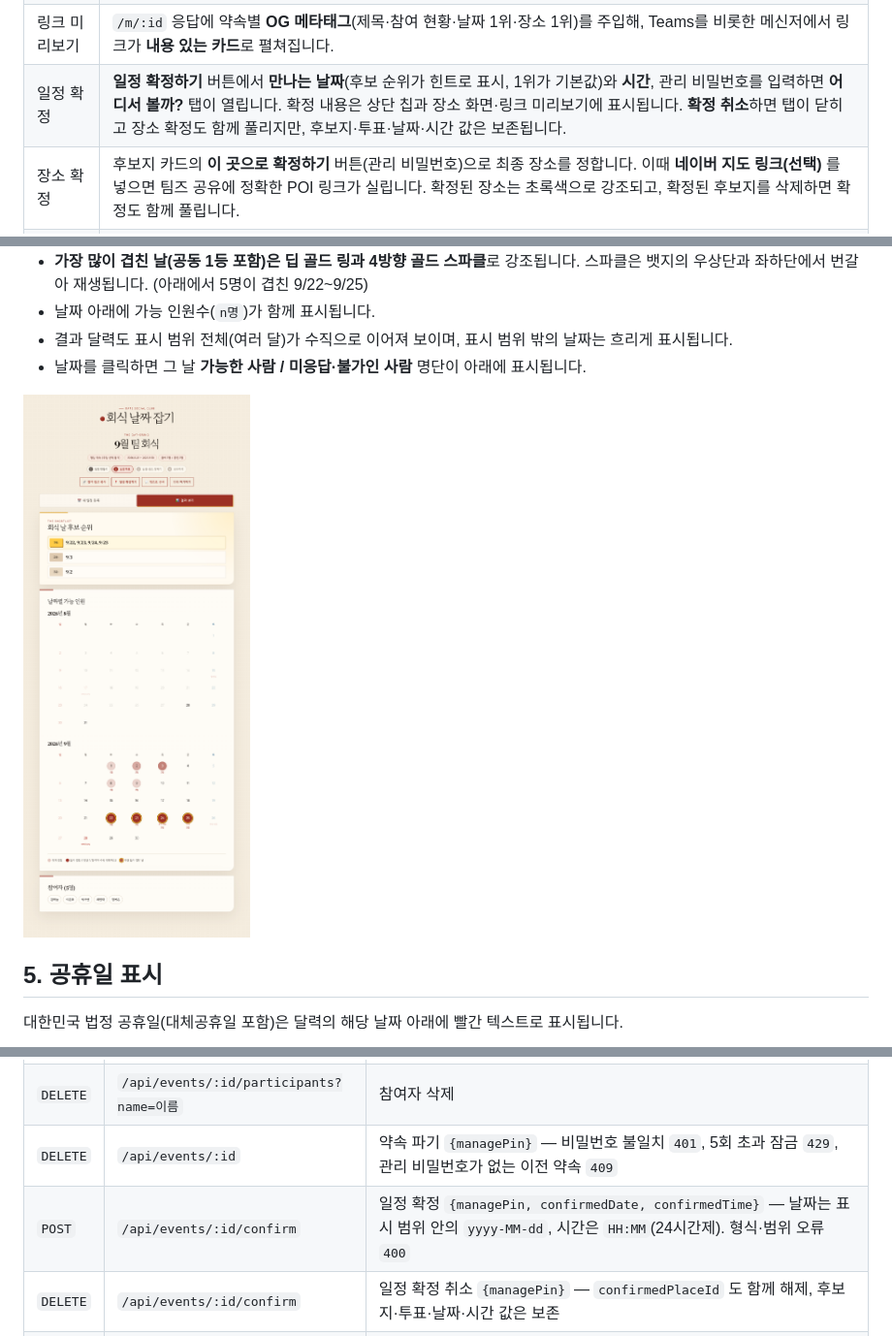
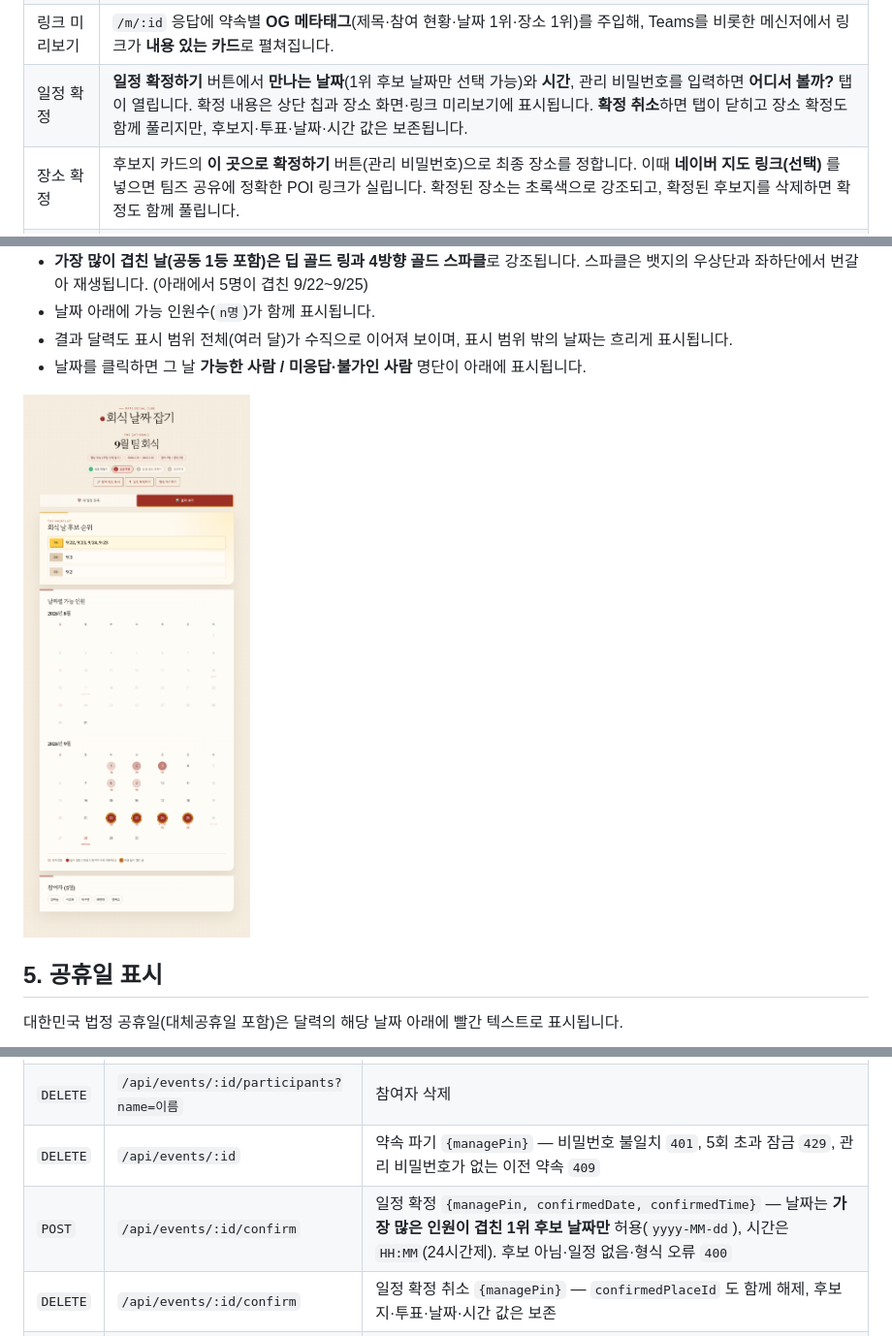
Before and after one commit to shjo-glitch/team-dinner-maker, a Markdown page: README.md, 3 parts joined by grey strips. Shown at 97% size. GitHub-like rendering; pictures changed too: images/04-result.png.

```diff
--- a/README.md
+++ b/README.md
@@ -33,7 +33,7 @@
 | 관리 비밀번호 | 약속을 만들 때 **숫자 4~6자리 관리 비밀번호**를 정합니다. **일정·장소 확정과 그 취소, 약속 파기**에 사용하며, 서버에는 약속별 랜덤 salt를 붙인 **SHA-256 해시로만 저장**되고 조회 API 응답에서도 제외됩니다. |
 | 팀즈로 공유 | **모든 결정(날짜·시간·장소)이 끝난 4단계에서만**, '어디서 볼까?'의 **확정된 후보지 카드에** 파란 ↗ 공유 버튼이 나타납니다. ① **채널 골라서 보내기** — Teams 공유 창에서 채널·채팅을 직접 골라 보냅니다(사전 설정 없음). ② **자동 게시(고급)** — 웹후크 URL을 넣으면 확정된 일정·장소 카드가 자동으로 올라갑니다. 서버도 미확정 상태의 공유 요청은 `409`로 거부합니다. |
 | 링크 미리보기 | `/m/:id` 응답에 약속별 **OG 메타태그**(제목·참여 현황·날짜 1위·장소 1위)를 주입해, Teams를 비롯한 메신저에서 링크가 **내용 있는 카드**로 펼쳐집니다. |
-| 일정 확정 | **일정 확정하기** 버튼에서 **만나는 날짜**(후보 순위가 힌트로 표시, 1위가 기본값)와 **시간**, 관리 비밀번호를 입력하면 **어디서 볼까?** 탭이 열립니다. 확정 내용은 상단 칩과 장소 화면·링크 미리보기에 표시됩니다. **확정 취소**하면 탭이 닫히고 장소 확정도 함께 풀리지만, 후보지·투표·날짜·시간 값은 보존됩니다. |
+| 일정 확정 | **일정 확정하기** 버튼에서 **만나는 날짜**(1위 후보 날짜만 선택 가능)와 **시간**, 관리 비밀번호를 입력하면 **어디서 볼까?** 탭이 열립니다. 확정 내용은 상단 칩과 장소 화면·링크 미리보기에 표시됩니다. **확정 취소**하면 탭이 닫히고 장소 확정도 함께 풀리지만, 후보지·투표·날짜·시간 값은 보존됩니다. |
 | 장소 확정 | 후보지 카드의 **이 곳으로 확정하기** 버튼(관리 비밀번호)으로 최종 장소를 정합니다. 이때 **네이버 지도 링크(선택)** 를 넣으면 팀즈 공유에 정확한 POI 링크가 실립니다. 확정된 장소는 초록색으로 강조되고, 확정된 후보지를 삭제하면 확정도 함께 풀립니다. |
 | 어디서 볼까? | 네이버 지도 위에 후보지를 핀으로 보여 줍니다. 득표 1위 후보는 목록 카드와 지도 핀이 **함께 골드로 강조**되고, 핀을 누르면 해당 카드로 이동합니다. |
 | 후보지 등록 | 장소 이름을 검색하면 **네이버 지역검색**으로 최대 5곳을 찾아 이름·분류·주소·좌표를 자동 입력합니다. `naver.me` POI 링크를 함께 넣으면 후보 카드에서 그 링크로 열리고, 비워두면 이름과 주소로 지도 검색 링크를 만들어 둡니다. (약속당 최대 12곳) |
@@ -464,7 +465,7 @@ UI를 수정했으면 이 스크립트를 다시 돌려 캡처를 맞춰 주세
 | `PUT` | `/api/events/:id/participants` | 참여자 일정 등록/수정 `{name, dates: ["YYYY-MM-DD", ...]}` — 신규 참여자는 총원을 초과하면 `400`으로 거부 |
 | `DELETE` | `/api/events/:id/participants?name=이름` | 참여자 삭제 |
 | `DELETE` | `/api/events/:id` | 약속 파기 `{managePin}` — 비밀번호 불일치 `401`, 5회 초과 잠금 `429`, 관리 비밀번호가 없는 이전 약속 `409` |
-| `POST` | `/api/events/:id/confirm` | 일정 확정 `{managePin, confirmedDate, confirmedTime}` — 날짜는 표시 범위 안의 `yyyy-MM-dd`, 시간은 `HH:MM`(24시간제). 형식·범위 오류 `400` |
+| `POST` | `/api/events/:id/confirm` | 일정 확정 `{managePin, confirmedDate, confirmedTime}` — 날짜는 **가장 많은 인원이 겹친 1위 후보 날짜만** 허용(`yyyy-MM-dd`), 시간은 `HH:MM`(24시간제). 후보 아님·일정 없음·형식 오류 `400` |
 | `DELETE` | `/api/events/:id/confirm` | 일정 확정 취소 `{managePin}` — `confirmedPlaceId` 도 함께 해제, 후보지·투표·날짜·시간 값은 보존 |
 | `POST` | `/api/events/:id/confirm-place` | 장소 확정 `{managePin, placeId, link?}` — 일정 미확정 `409`, 없는 후보 `404`, `link` 를 주면 그 후보의 지도 링크로 저장(네이버 도메인만) |
 | `DELETE` | `/api/events/:id/confirm-place` | 장소 확정 취소 `{managePin}` |
```
Also changed, not shown: other parts of README.md (+5 -4 lines), images/02-drag-select.png, images/03-vote-selected.png, images/06-floating-save.png, images/07-cancel-event.png, 7 other files.
